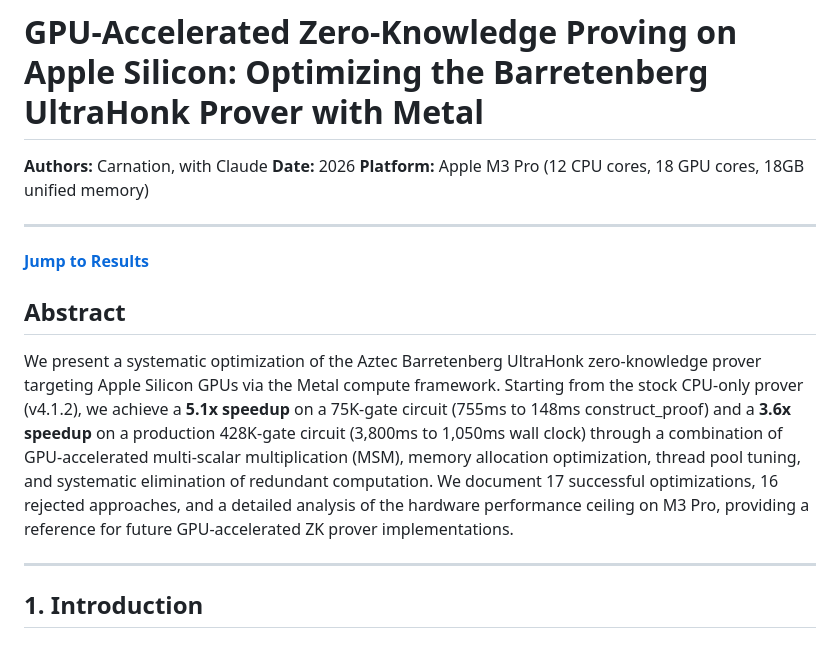
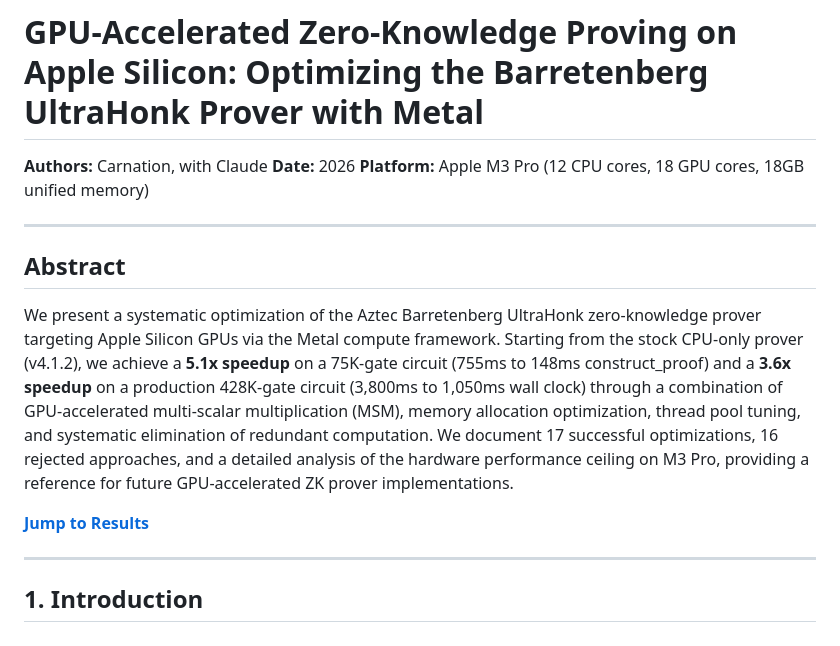
Before and after one commit to carni-ships/AztecFastTech, a Markdown page: RESEARCH_REPORT.md, the part around the change. Rendered like a GitHub page.

Commit message:
Move jump-to-results link after abstract
Co-Authored-By: Claude Opus 4.6 <noreply@anthropic.com>

```diff
--- a/RESEARCH_REPORT.md
+++ b/RESEARCH_REPORT.md
@@ -6,11 +6,11 @@
 
 ---
 
-**[Jump to Results](#5-results)**
-
 ## Abstract
 
 We present a systematic optimization of the Aztec Barretenberg UltraHonk zero-knowledge prover targeting Apple Silicon GPUs via the Metal compute framework. Starting from the stock CPU-only prover (v4.1.2), we achieve a **5.1x speedup** on a 75K-gate circuit (755ms to 148ms construct\_proof) and a **3.6x speedup** on a production 428K-gate circuit (3,800ms to 1,050ms wall clock) through a combination of GPU-accelerated multi-scalar multiplication (MSM), memory allocation optimization, thread pool tuning, and systematic elimination of redundant computation. We document 17 successful optimizations, 16 rejected approaches, and a detailed analysis of the hardware performance ceiling on M3 Pro, providing a reference for future GPU-accelerated ZK prover implementations.
+
+**[Jump to Results](#5-results)**
 
 ---
 
```
